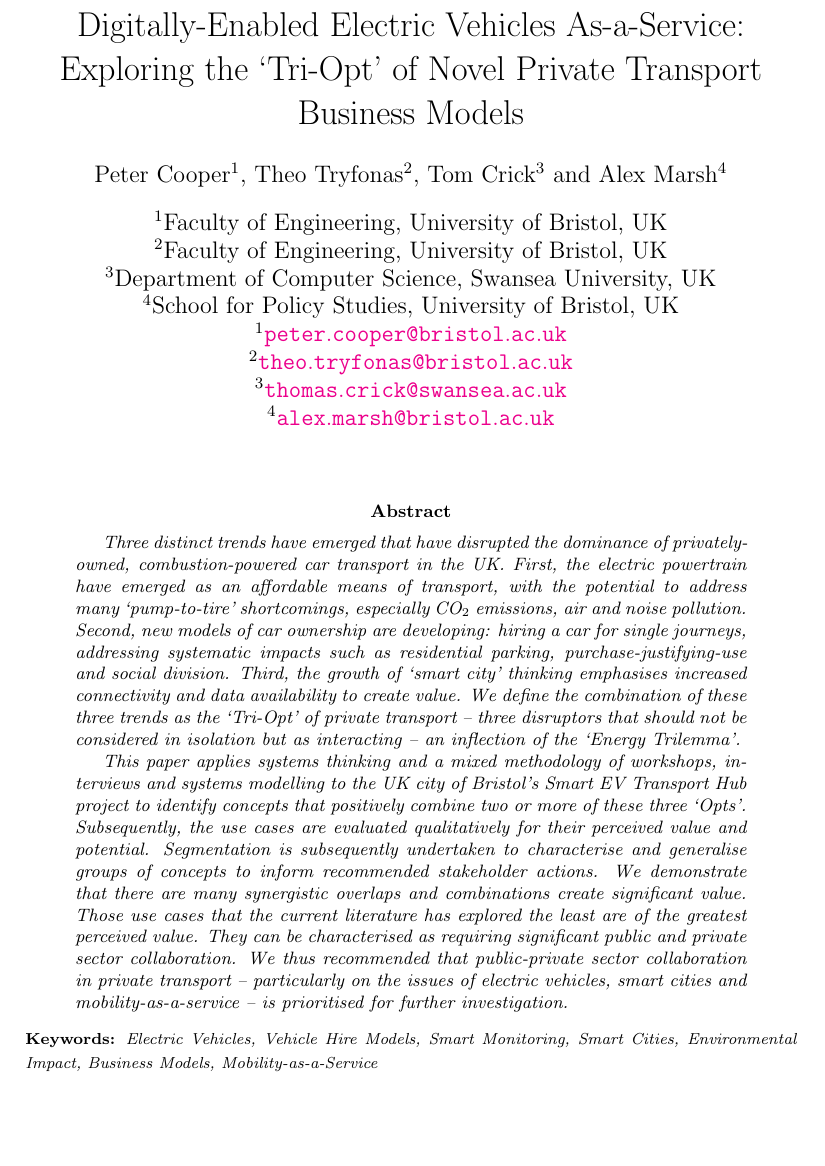
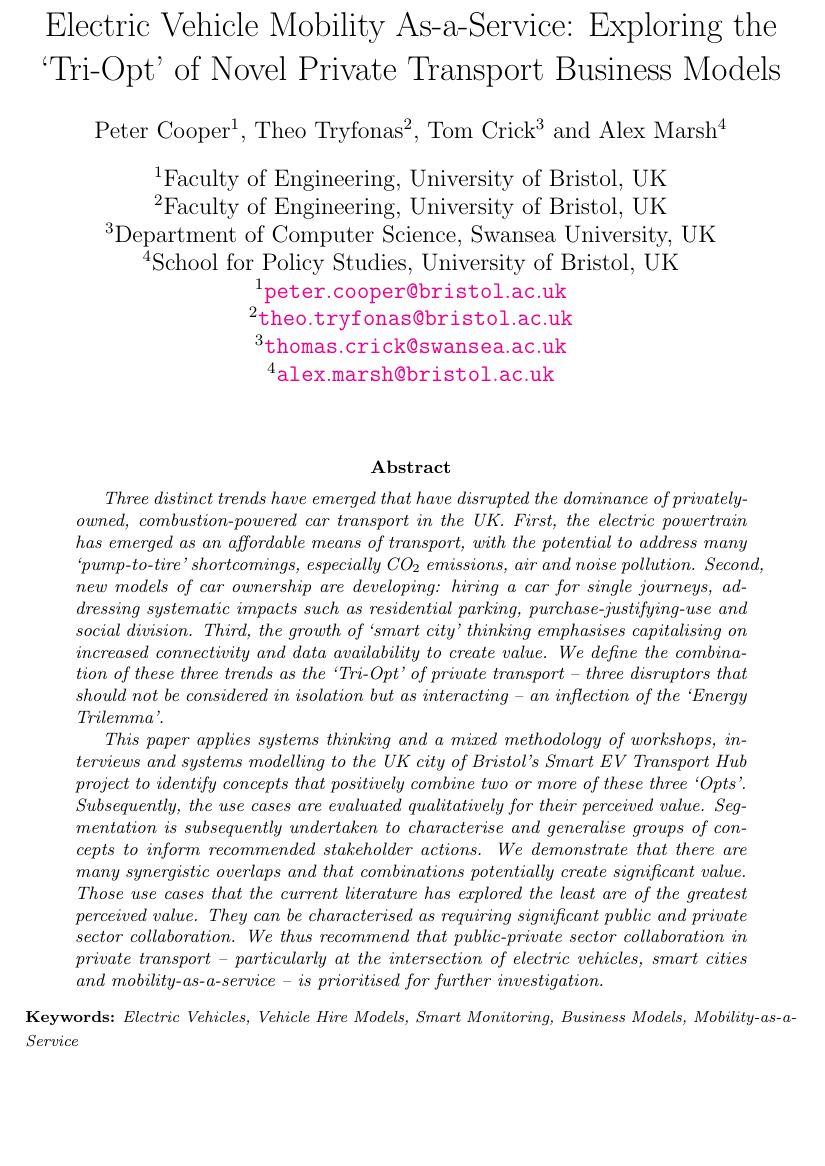
Before and after one commit to tomcrick/IEEETII2016, a LaTeX paper (jut2017.tex): part of page 1 of 21, cut so that both start at the same text, the shorter picture padded with empty space. Compiled offline with pdfLaTeX.

Commit message:
Merging AM/TT changes: title and abstract

```diff
--- a/jut2017.tex
+++ b/jut2017.tex
@@ -14,13 +14,13 @@
 
 \pagestyle{fancy}
 \lhead{{\emph{Journal of Urban Technology}}}
-\rhead{Digitally-Enabled Electric Vehicles As-a-Service}
+\rhead{Electric Vehicle Mobility As-a-Service}
 
 % correct bad hyphenation here
 %\hyphenation{op-tical net-works semi-conduc-tor}
 
 % title
-\title{Digitally-Enabled Electric Vehicles As-a-Service: Exploring the
+\title{Electric Vehicle Mobility As-a-Service: Exploring the
   `Tri-Opt' of Novel Private Transport Business Models}
 
 % names
@@ -72,42 +72,43 @@
 % collaboration.
 
 \begin{abstract}
-{\it Three distinct trends have emerged that have disrupted the
-dominance of privately-owned, combustion-powered car transport in the
-UK. First, the electric powertrain have emerged as an affordable means
-of transport, with the potential to address many ‘pump-to-tire’
-shortcomings, especially CO$_2$ emissions, air and noise pollution.
-Second, new models of car ownership are developing: hiring a car for
-single journeys, addressing systematic impacts such as residential
-parking, purchase-justifying-use and social division. Third, the
-growth of `smart city' thinking emphasises increased connectivity and
-data availability to create value. We define the combination of these
-three trends as the `Tri-Opt' of private transport -- three disruptors
-that should not be considered in isolation but as interacting -- an
-inflection of the `Energy Trilemma'.
+{\it Three distinct trends have emerged that have
+disrupted the dominance of privately-owned, combustion-powered car
+transport in the UK. First, the electric powertrain has emerged as an
+affordable means of transport, with the potential to address many
+‘pump-to-tire’ shortcomings, especially CO$_2$ emissions, air and
+noise pollution.  Second, new models of car ownership are developing:
+hiring a car for single journeys, addressing systematic impacts such
+as residential parking, purchase-justifying-use and social
+division. Third, the growth of `smart city' thinking emphasises
+capitalising on increased connectivity and data availability to create
+value. We define the combination of these three trends as the
+`Tri-Opt' of private transport -- three disruptors that should not be
+considered in isolation but as interacting -- an inflection of the
+`Energy Trilemma'.
 
 This paper applies systems thinking and a mixed methodology of
 workshops, interviews and systems modelling to the UK city of
 Bristol's Smart EV Transport Hub project to identify concepts that
 positively combine two or more of these three `Opts'. Subsequently,
-the use cases are evaluated qualitatively for their perceived value
-and potential. Segmentation is subsequently undertaken to characterise
-and generalise groups of concepts to inform recommended stakeholder
-actions. We demonstrate that there are many synergistic overlaps and
-combinations create significant value. Those use cases that the
-current literature has explored the least are of the greatest
+the use cases are evaluated qualitatively for their perceived value.
+Segmentation is subsequently undertaken to characterise and generalise
+groups of concepts to inform recommended stakeholder actions. We
+demonstrate that there are many synergistic overlaps and that
+combinations potentially create significant value. Those use cases
+that the current literature has explored the least are of the greatest
 perceived value. They can be characterised as requiring significant
-public and private sector collaboration. We thus recommended that
+public and private sector collaboration. We thus recommend that
 public-private sector collaboration in private transport --
-particularly on the issues of electric vehicles, smart cities and
+particularly at the intersection of electric vehicles, smart cities and
 mobility-as-a-service -- is prioritised for further investigation.}
 \end{abstract}
 
 \noindent {\footnotesize{{\textbf{Keywords:}} {\emph{Electric
-        Vehicles, Vehicle Hire Models, Smart Monitoring, Smart Cities, Environmental
-Impact, Business Models, Mobility-as-a-Service}}}}
+        Vehicles, Vehicle Hire Models, Smart Monitoring, Business Models, Mobility-as-a-Service}}}}
 
-% Submitted keywords: Electric vehicles; vehicle hire models; smart monitoring; smart cities; environmental impact
+% Submitted keywords: Electric vehicles; vehicle hire models; smart
+% monitoring; smart cities; environmental impact <-- to be updated
 
 %\newpage
 
```
